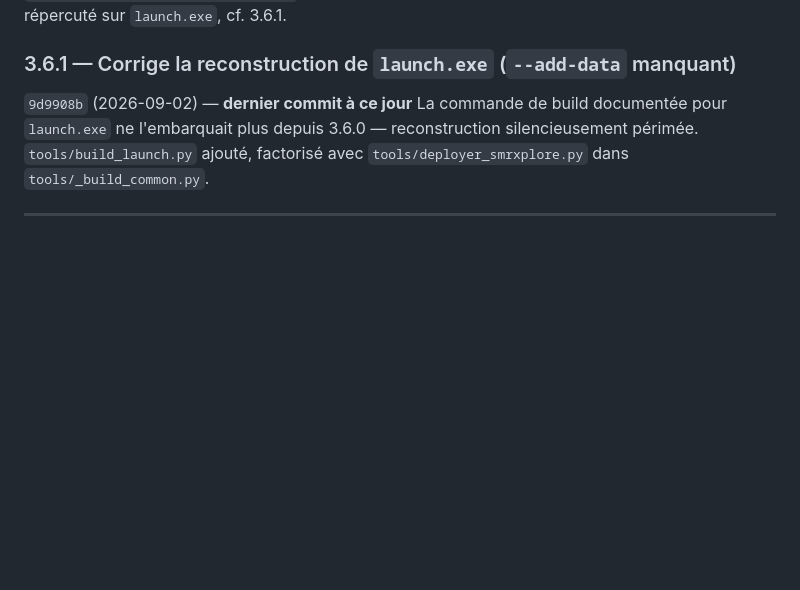
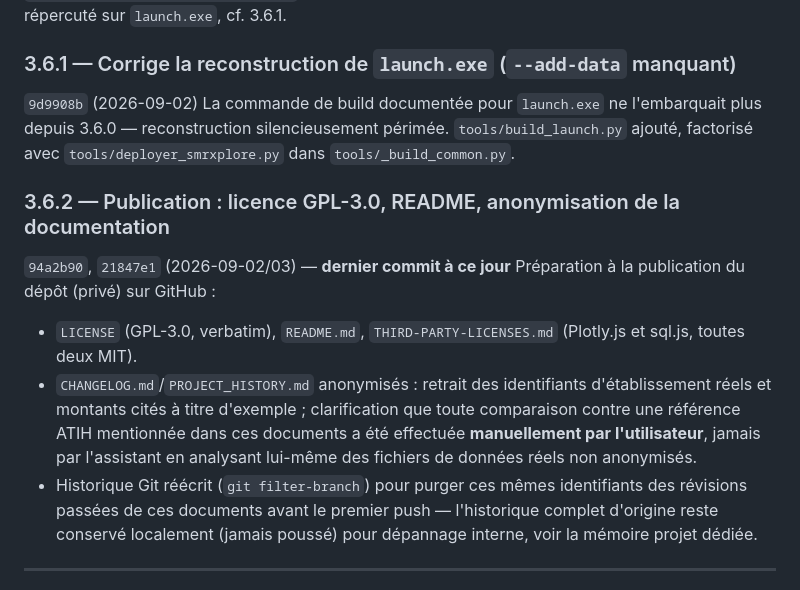
Before and after one commit to stolteanu/SMRXplore, a Markdown page: CHANGELOG.md, the part around the change. Rendered like a GitHub page; blank space fills up the shorter version.

Commit message:
Documente la version 3.6.2 dans le CHANGELOG (publication/anonymisation)
Co-Authored-By: Claude Sonnet 5 <noreply@anthropic.com>

```diff
--- a/CHANGELOG.md
+++ b/CHANGELOG.md
@@ -455,11 +455,27 @@ du plafond de hauteur, correctif du rendu cassé en export HTML/nouvelle page.
 insuffisamment répercuté sur `launch.exe`, cf. 3.6.1.
 
 ### 3.6.1 — Corrige la reconstruction de `launch.exe` (`--add-data` manquant)
-`9d9908b` (2026-09-02) — **dernier commit à ce jour**
+`9d9908b` (2026-09-02)
 La commande de build documentée pour `launch.exe` ne l'embarquait plus
 depuis 3.6.0 — reconstruction silencieusement périmée. `tools/build_launch.py`
 ajouté, factorisé avec `tools/deployer_smrxplore.py` dans
 `tools/_build_common.py`.
+
+### 3.6.2 — Publication : licence GPL-3.0, README, anonymisation de la documentation
+`94a2b90`, `21847e1` (2026-09-02/03) — **dernier commit à ce jour**
+Préparation à la publication du dépôt (privé) sur GitHub :
+- `LICENSE` (GPL-3.0, verbatim), `README.md`, `THIRD-PARTY-LICENSES.md`
+  (Plotly.js et sql.js, toutes deux MIT).
+- `CHANGELOG.md`/`PROJECT_HISTORY.md` anonymisés : retrait des identifiants
+  d'établissement réels et montants cités à titre d'exemple ; clarification
+  que toute comparaison contre une référence ATIH mentionnée dans ces
+  documents a été effectuée **manuellement par l'utilisateur**, jamais par
+  l'assistant en analysant lui-même des fichiers de données réels non
+  anonymisés.
+- Historique Git réécrit (`git filter-branch`) pour purger ces mêmes
+  identifiants des révisions passées de ces documents avant le premier push
+  — l'historique complet d'origine reste conservé localement (jamais poussé)
+  pour dépannage interne, voir la mémoire projet dédiée.
 
 ---
 
```
